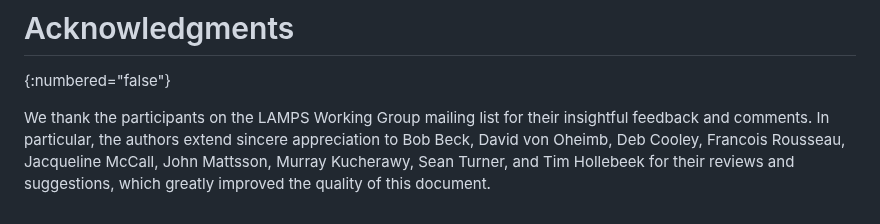
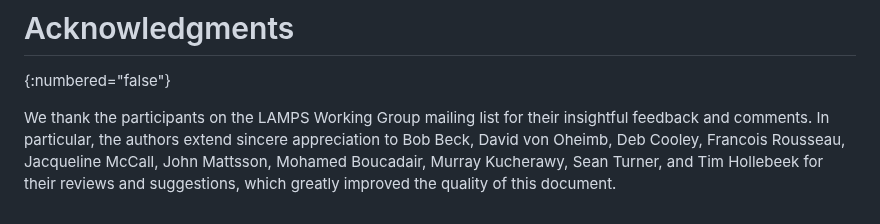
Before and after one commit to CBonnell/draft-housley-lamps-macaddress-on, a Markdown page: draft-ietf-lamps-macaddress-on.md, the part around the change. Rendered like a GitHub page.

Commit message:
Acknowledge Mohamed

```diff
--- a/draft-ietf-lamps-macaddress-on.md
+++ b/draft-ietf-lamps-macaddress-on.md
@@ -427,4 +427,4 @@ constraint.
 # Acknowledgments
 {:numbered="false"}
 
-We thank the participants on the LAMPS Working Group mailing list for their insightful feedback and comments. In particular, the authors extend sincere appreciation to Bob Beck, David von Oheimb, Deb Cooley, Francois Rousseau, Jacqueline McCall, John Mattsson, Murray Kucherawy, Sean Turner, and Tim Hollebeek for their reviews and suggestions, which greatly improved the quality of this document.
+We thank the participants on the LAMPS Working Group mailing list for their insightful feedback and comments. In particular, the authors extend sincere appreciation to Bob Beck, David von Oheimb, Deb Cooley, Francois Rousseau, Jacqueline McCall, John Mattsson, Mohamed Boucadair, Murray Kucherawy, Sean Turner, and Tim Hollebeek for their reviews and suggestions, which greatly improved the quality of this document.
```
